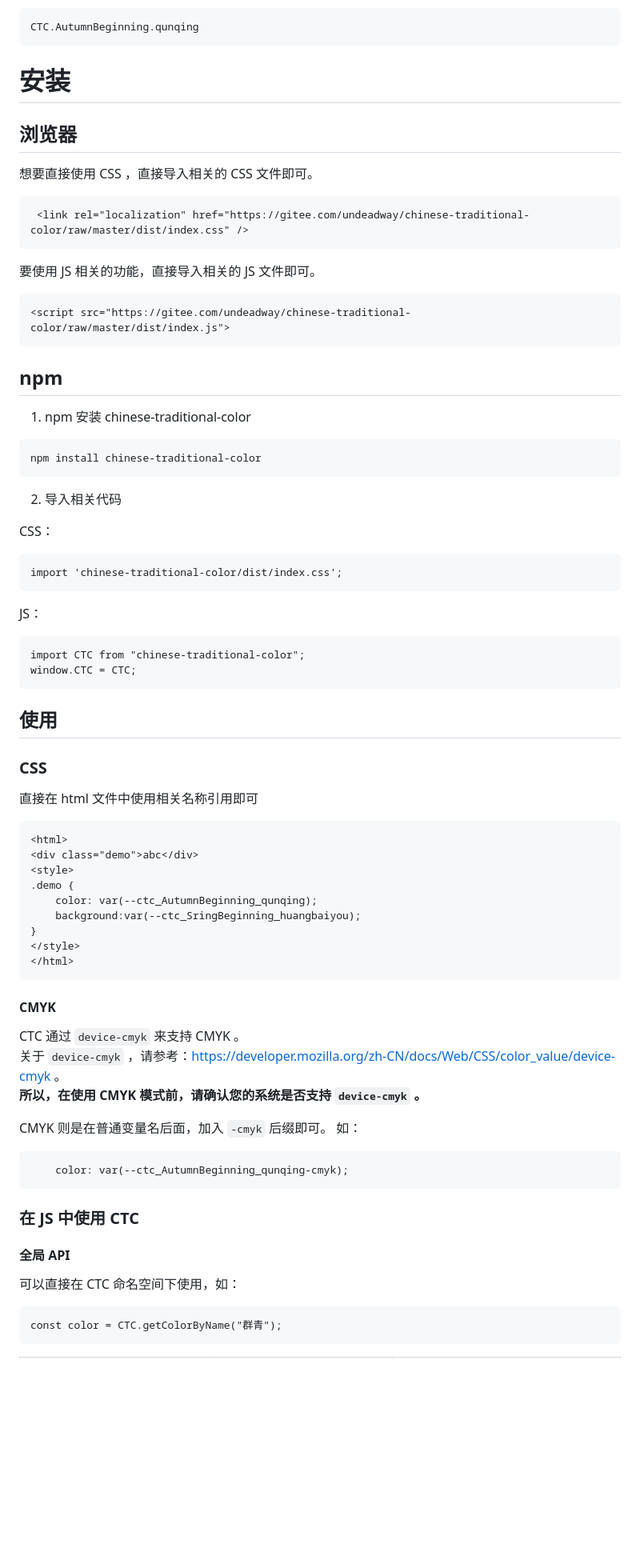
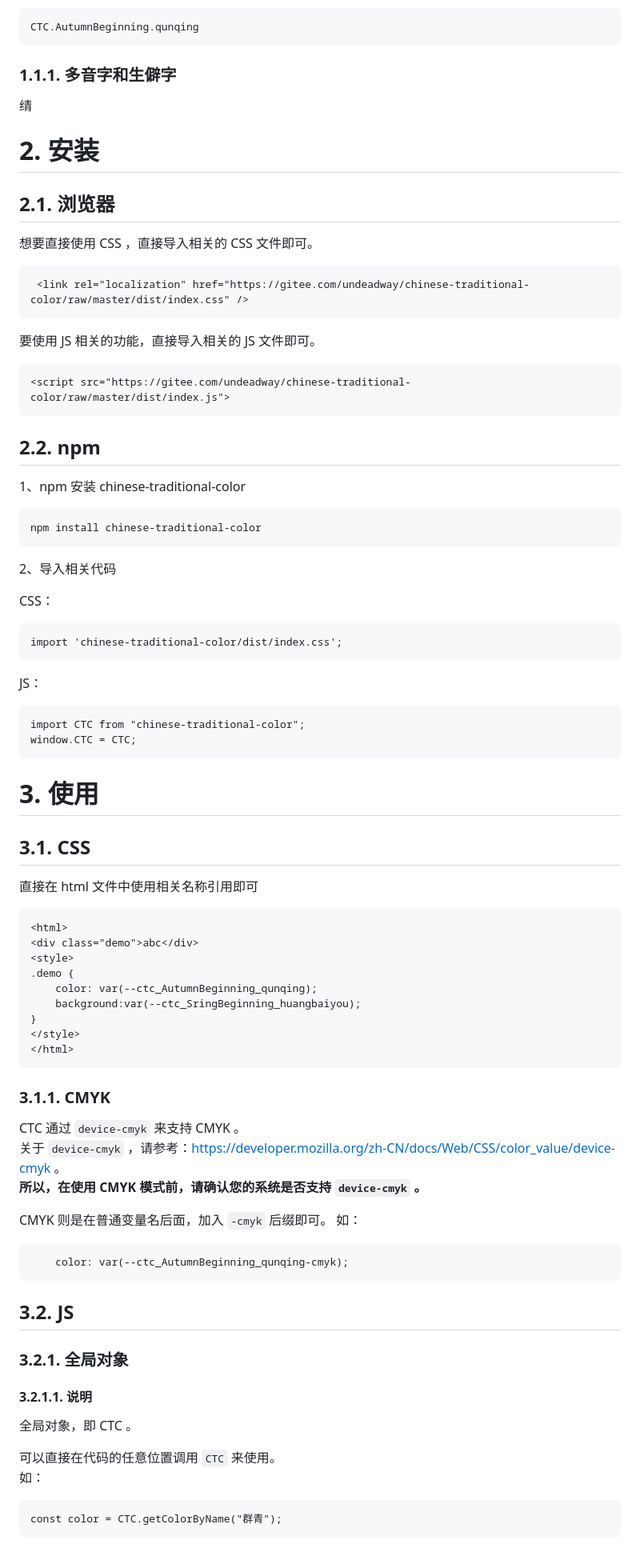
Before and after one commit to undeadway/chinese-traditional-color, a Markdown page: README.md, the part around one of its changes. Shown at 80% size. Drawn GitHub-style; blank space fills up the shorter version.

````diff
--- a/README.md
+++ b/README.md
@@ -62,9 +58,13 @@ JS 的格式如：`CTC.节气.颜色名`
 CTC.AutumnBeginning.qunqing
 ```
 
-# 安装
+### 1.1.1. 多音字和生僻字
 
-## 浏览器
+𬘬
+
+# 2. 安装
+
+## 2.1. 浏览器
 
 想要直接使用 CSS ，直接导入相关的 CSS 文件即可。
 
@@ -78,14 +78,14 @@ CTC.AutumnBeginning.qunqing
 <script src="https://gitee.com/undeadway/chinese-traditional-color/raw/master/dist/index.js">
 ```
 
-## npm
+## 2.2. npm
 
-1. npm 安装 chinese-traditional-color
+1、npm 安装 chinese-traditional-color
 ```
 npm install chinese-traditional-color
 ```
 
-2. 导入相关代码
+2、导入相关代码
 
 CSS：
 ```
@@ -99,9 +99,9 @@ import CTC from "chinese-traditional-color";
 window.CTC = CTC;
 ```
 
-## 使用
+# 3. 使用
 
-### CSS
+## 3.1. CSS
 
 直接在 html 文件中使用相关名称引用即可
 
@@ -117,7 +117,7 @@ window.CTC = CTC;
 </html>
 ```
 
-#### CMYK
+### 3.1.1. CMYK
 
 CTC 通过 `device-cmyk` 来支持 CMYK 。
 关于 `device-cmyk` ，请参考：[https://developer.mozilla.org/zh-CN/docs/Web/CSS/color_value/device-cmyk](https://developer.mozilla.org/zh-CN/docs/Web/CSS/color_value/device-cmyk) 。
@@ -129,11 +129,16 @@ CMYK 则是在普通变量名后面，加入 `-cmyk` 后缀即可。
 	color: var(--ctc_AutumnBeginning_qunqing-cmyk);
 ```
 
-### 在 JS 中使用 CTC
+## 3.2. JS
 
-#### 全局 API
+### 3.2.1. 全局对象
 
-可以直接在 CTC 命名空间下使用，如：
+#### 3.2.1.1. 说明
+
+全局对象，即 CTC 。
+
+可以直接在代码的任意位置调用 `CTC` 来使用。
+如：
 
 ```
 const color = CTC.getColorByName("群青");
````
Also changed, not shown: other parts of README.md (+45 -24 lines).
